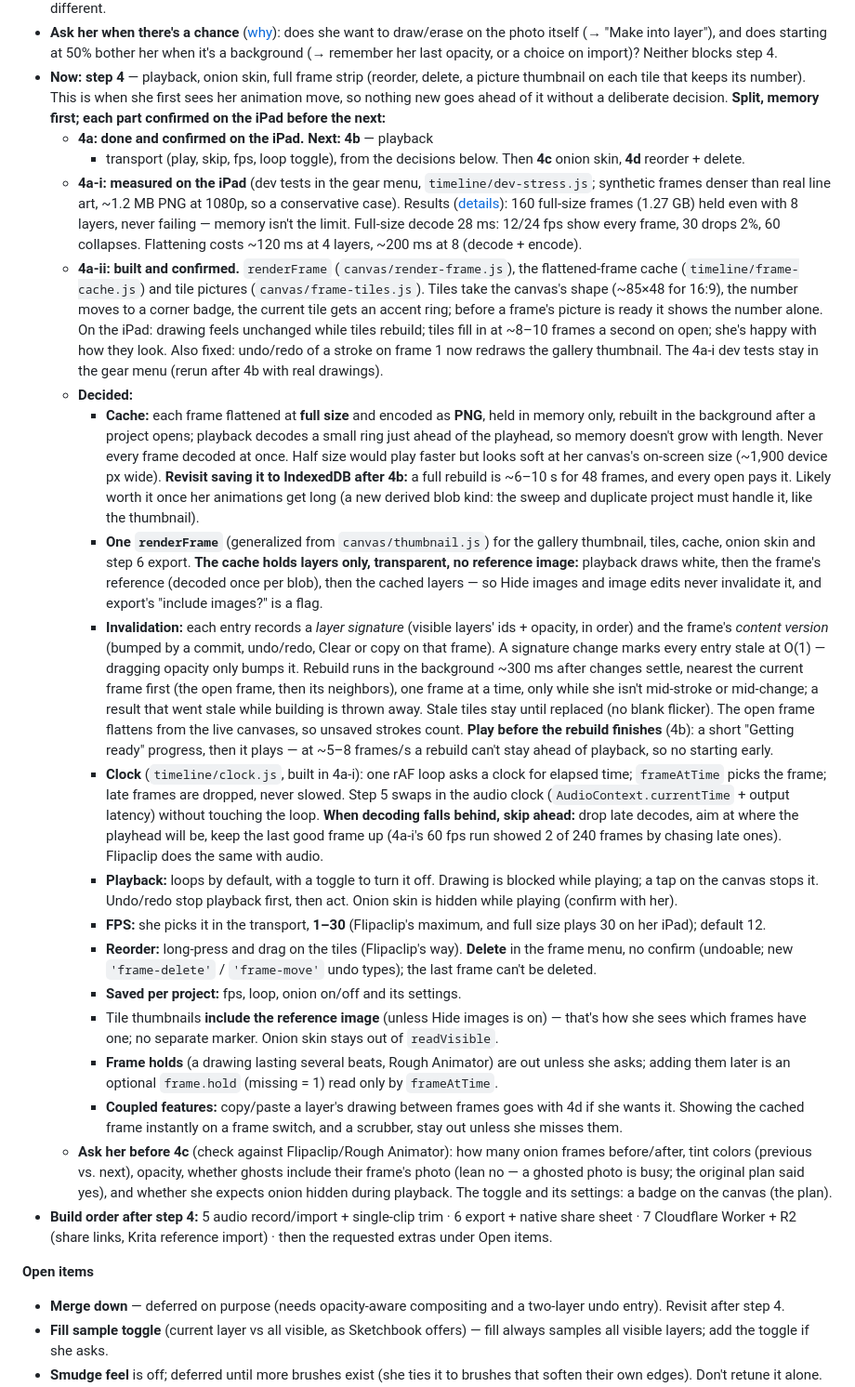
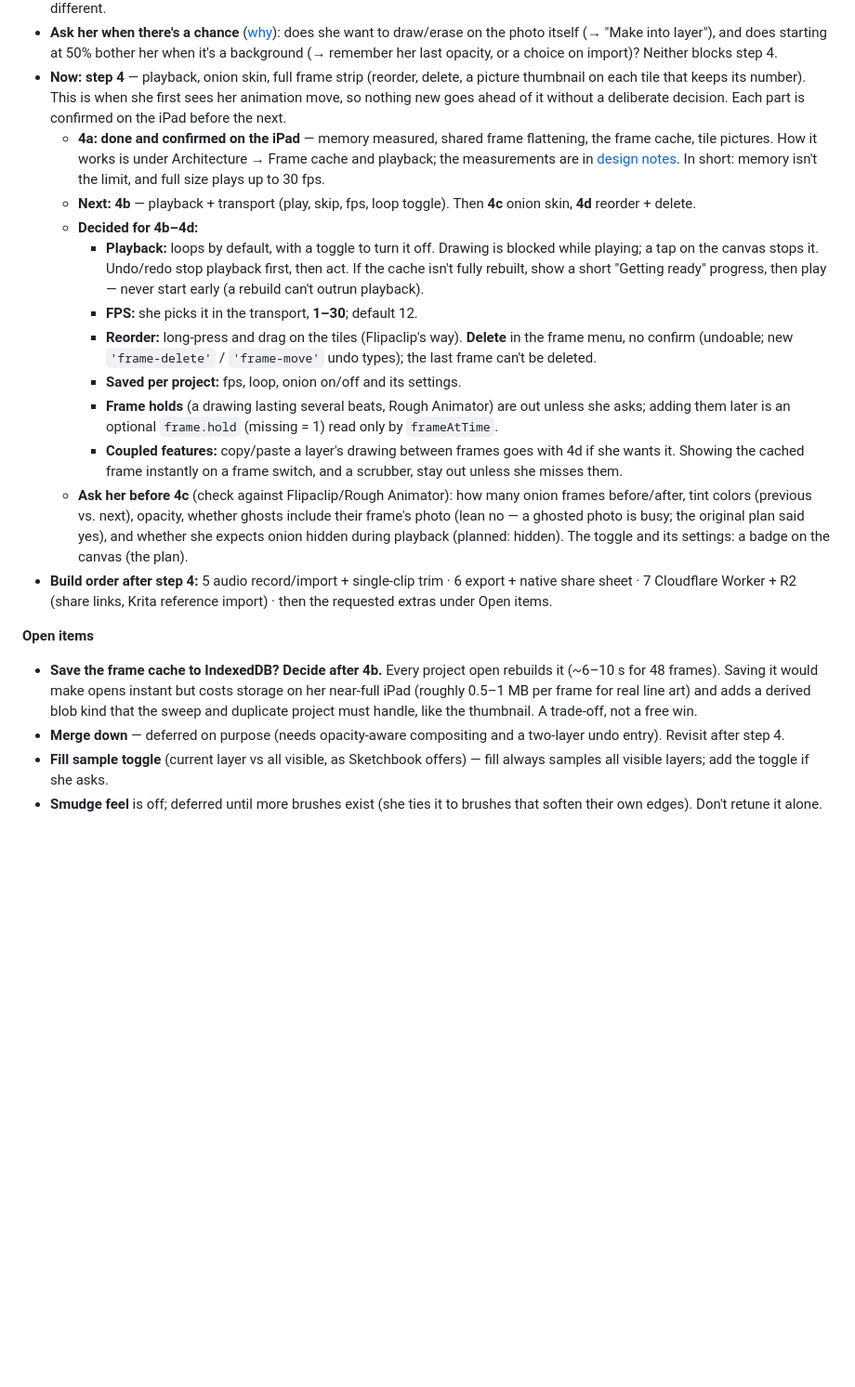
Before and after one commit to bcrossley712/parapara, a Markdown page: PROJECT_NOTES.md, the part around one of its changes. Shown at 93% size. Drawn GitHub-style; blank space fills up the shorter version.

Commit message:
Updated notes before next step

```diff
--- a/PROJECT_NOTES.md
+++ b/PROJECT_NOTES.md
@@ -103,84 +103,27 @@ icon, manifest `name`/`short_name`, and repo copy.
 - **Now: step 4** — playback, onion skin, full frame strip (reorder,
   delete, a picture thumbnail on each tile that keeps its number).
   This is when she first sees her animation move, so nothing new goes
-  ahead of it without a deliberate decision. **Split, memory first;
-  each part confirmed on the iPad before the next:**
-  - **4a: done and confirmed on the iPad.** **Next: 4b** — playback
-    + transport (play, skip, fps, loop toggle), from the decisions
-    below. Then **4c** onion skin, **4d** reorder + delete.
-  - **4a-i: measured on the iPad** (dev tests in the gear menu,
-    `timeline/dev-stress.js`; synthetic frames denser than real line
-    art, ~1.2 MB PNG at 1080p, so a conservative case). Results
-    ([details](docs/DESIGN_NOTES.md#playback-and-the-frame-cache)):
-    160 full-size frames (1.27 GB) held even with 8 layers, never
-    failing — memory isn't the limit. Full-size decode 28 ms: 12/24
-    fps show every frame, 30 drops 2%, 60 collapses. Flattening costs
-    ~120 ms at 4 layers, ~200 ms at 8 (decode + encode).
-  - **4a-ii: built and confirmed.** `renderFrame`
-    (`canvas/render-frame.js`), the flattened-frame cache
-    (`timeline/frame-cache.js`) and tile pictures
-    (`canvas/frame-tiles.js`). Tiles take the canvas's shape (~85×48
-    for 16:9), the number moves to a corner badge, the current tile gets
-    an accent ring; before a frame's picture is ready it shows the
-    number alone. On the iPad: drawing feels unchanged while tiles
-    rebuild; tiles fill in at ~8–10 frames a second on open; she's
-    happy with how they look. Also fixed: undo/redo of a stroke on
-    frame 1 now redraws the gallery thumbnail. The 4a-i dev tests stay
-    in the gear menu (rerun after 4b with real drawings).
-  - **Decided:**
-    - **Cache:** each frame flattened at **full size** and encoded as
-      **PNG**, held in memory only, rebuilt in the background after a
-      project opens; playback decodes a small ring just ahead of the
-      playhead, so memory doesn't grow with length. Never every frame
-      decoded at once. Half size would play faster but looks soft at
-      her canvas's on-screen size (~1,900 device px wide).
-      **Revisit saving it to IndexedDB after 4b:** a full rebuild is
-      ~6–10 s for 48 frames, and every open pays it. Likely worth it
-      once her animations get long (a new derived blob kind: the sweep
-      and duplicate project must handle it, like the thumbnail).
-    - **One `renderFrame`** (generalized from `canvas/thumbnail.js`)
-      for the gallery thumbnail, tiles, cache, onion skin and step 6
-      export. **The cache holds layers only, transparent, no
-      reference image:** playback draws white, then the frame's
-      reference (decoded once per blob), then the cached layers — so
-      Hide images and image edits never invalidate it, and export's
-      "include images?" is a flag.
-    - **Invalidation:** each entry records a *layer signature*
-      (visible layers' ids + opacity, in order) and the frame's
-      *content version* (bumped by a commit, undo/redo, Clear or
-      copy on that frame). A signature change marks every entry stale
-      at O(1) — dragging opacity only bumps it. Rebuild runs in the
-      background ~300 ms after changes settle, nearest the current
-      frame first (the open frame, then its neighbors), one frame at
-      a time, only while she isn't mid-stroke or mid-change; a result
-      that went stale while building is thrown away. Stale tiles stay
-      until replaced (no blank flicker). The open frame flattens from
-      the live canvases, so unsaved strokes count. **Play before the
-      rebuild finishes** (4b): a short "Getting ready" progress, then
-      it plays — at ~5–8 frames/s a rebuild can't stay ahead of
-      playback, so no starting early.
-    - **Clock** (`timeline/clock.js`, built in 4a-i): one rAF loop
-      asks a clock for elapsed time; `frameAtTime` picks the frame;
-      late frames are dropped, never slowed. Step 5 swaps in the audio
-      clock (`AudioContext.currentTime` + output latency) without
-      touching the loop. **When decoding falls behind, skip ahead:**
-      drop late decodes, aim at where the playhead will be, keep the
-      last good frame up (4a-i's 60 fps run showed 2 of 240 frames by
-      chasing late ones). Flipaclip does the same with audio.
+  ahead of it without a deliberate decision. Each part is confirmed on
+  the iPad before the next.
+  - **4a: done and confirmed on the iPad** — memory measured, shared
+    frame flattening, the frame cache, tile pictures. How it works is
+    under Architecture → Frame cache and playback; the measurements
+    are in [design notes](docs/DESIGN_NOTES.md#playback-and-the-frame-cache).
+    In short: memory isn't the limit, and full size plays up to 30 fps.
+  - **Next: 4b** — playback + transport (play, skip, fps, loop
+    toggle). Then **4c** onion skin, **4d** reorder + delete.
+  - **Decided for 4b–4d:**
     - **Playback:** loops by default, with a toggle to turn it off.
       Drawing is blocked while playing; a tap on the canvas stops it.
-      Undo/redo stop playback first, then act. Onion skin is hidden
-      while playing (confirm with her).
-    - **FPS:** she picks it in the transport, **1–30** (Flipaclip's
-      maximum, and full size plays 30 on her iPad); default 12.
+      Undo/redo stop playback first, then act. If the cache isn't
+      fully rebuilt, show a short "Getting ready" progress, then play —
+      never start early (a rebuild can't outrun playback).
+    - **FPS:** she picks it in the transport, **1–30**; default 12.
     - **Reorder:** long-press and drag on the tiles (Flipaclip's way).
       **Delete** in the frame menu, no confirm (undoable; new
       `'frame-delete'` / `'frame-move'` undo types); the last frame
       can't be deleted.
     - **Saved per project:** fps, loop, onion on/off and its settings.
-    - Tile thumbnails **include the reference image** (unless Hide
-      images is on) — that's how she sees which frames have one; no
-      separate marker. Onion skin stays out of `readVisible`.
     - **Frame holds** (a drawing lasting several beats, Rough
       Animator) are out unless she asks; adding them later is an
       optional `frame.hold` (missing = 1) read only by `frameAtTime`.
@@ -192,14 +135,20 @@ icon, manifest `name`/`short_name`, and repo copy.
     how many onion frames before/after, tint colors (previous vs.
     next), opacity, whether ghosts include their frame's photo (lean
     no — a ghosted photo is busy; the original plan said yes), and
-    whether she expects onion hidden during playback. The toggle and
-    its settings: a badge on the canvas (the plan).
+    whether she expects onion hidden during playback (planned: hidden).
+    The toggle and its settings: a badge on the canvas (the plan).
 - **Build order after step 4:** 5 audio record/import + single-clip
   trim · 6 export + native share sheet · 7 Cloudflare Worker + R2
   (share links, Krita reference import) · then the requested extras
   under Open items.
 
 **Open items**
+- **Save the frame cache to IndexedDB? Decide after 4b.** Every
+  project open rebuilds it (~6–10 s for 48 frames). Saving it would
+  make opens instant but costs storage on her near-full iPad (roughly
+  0.5–1 MB per frame for real line art) and adds a derived blob kind
+  that the sweep and duplicate project must handle, like the
+  thumbnail. A trade-off, not a free win.
 - **Merge down** — deferred on purpose (needs opacity-aware
   compositing and a two-layer undo entry). Revisit after step 4.
 - **Fill sample toggle** (current layer vs all visible, as Sketchbook
```
Also changed, not shown: other parts of PROJECT_NOTES.md (+25 -0 lines).
